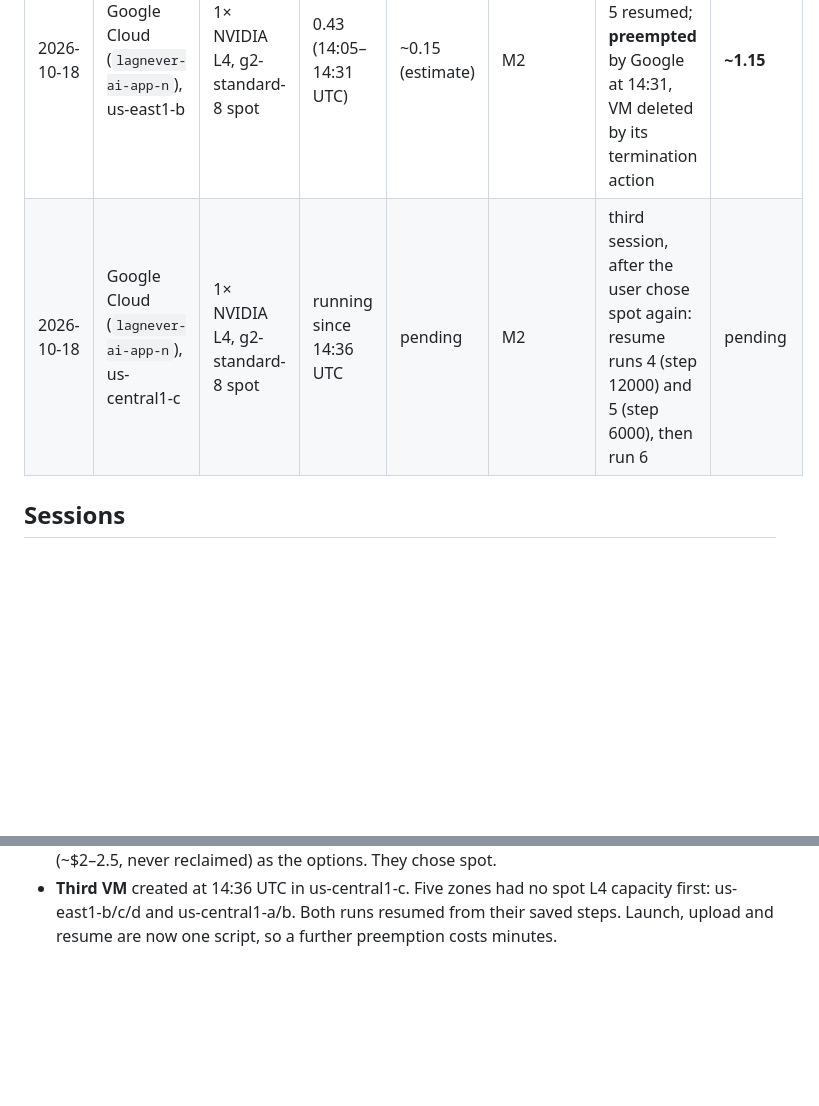
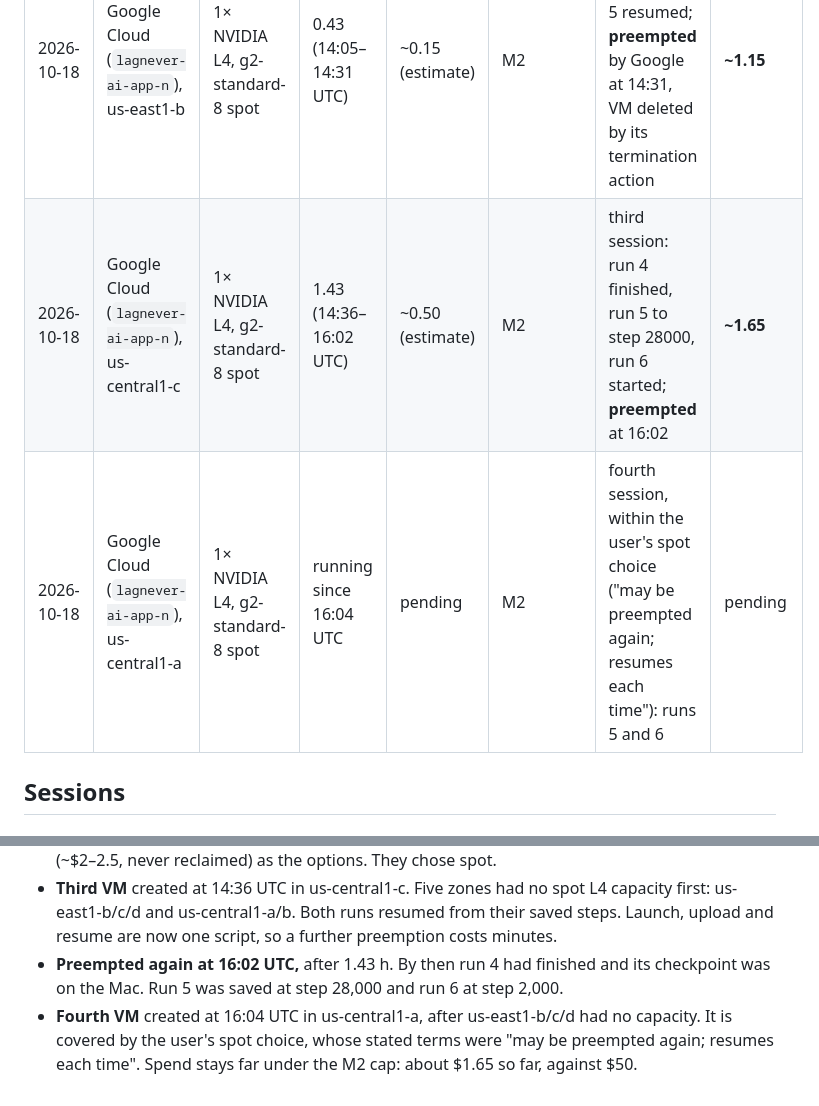
Before and after one commit to imranch345/Lagnever-3d-model, a Markdown page: docs/LEVEL_2B_SPEND.md, 2 parts joined by grey strips. GitHub-like rendering; blank space fills up the shorter version.

Commit message:
Level 2b spend: third session preempted at 16:02; fourth session resumes runs 5 and 6
Co-Authored-By: Claude Opus 5.5 <noreply@anthropic.com>

```diff
--- a/docs/LEVEL_2B_SPEND.md
+++ b/docs/LEVEL_2B_SPEND.md
@@ -10,7 +10,8 @@ provider's own billing figures. A cap is a hard stop.
 | – | – | – | – | 0.00 | – | nothing spent yet | **0.00** |
 | 2026-10-18 | Google Cloud (`lagnever-ai-app-n`), us-central1-a | 1× NVIDIA L4, g2-standard-8 spot | 2.83 (04:44–07:34 UTC) | ~1.00 (estimate; billing figure to replace it) | M2 | VM `lagnav-2b-m2`: benchmark and five training runs; deleted when the user paused | **~1.00** |
 | 2026-10-18 | Google Cloud (`lagnever-ai-app-n`), us-east1-b | 1× NVIDIA L4, g2-standard-8 spot | 0.43 (14:05–14:31 UTC) | ~0.15 (estimate) | M2 | second session: runs 4 and 5 resumed; **preempted** by Google at 14:31, VM deleted by its termination action | **~1.15** |
-| 2026-10-18 | Google Cloud (`lagnever-ai-app-n`), us-central1-c | 1× NVIDIA L4, g2-standard-8 spot | running since 14:36 UTC | pending | M2 | third session, after the user chose spot again: resume runs 4 (step 12000) and 5 (step 6000), then run 6 | pending |
+| 2026-10-18 | Google Cloud (`lagnever-ai-app-n`), us-central1-c | 1× NVIDIA L4, g2-standard-8 spot | 1.43 (14:36–16:02 UTC) | ~0.50 (estimate) | M2 | third session: run 4 finished, run 5 to step 28000, run 6 started; **preempted** at 16:02 | **~1.65** |
+| 2026-10-18 | Google Cloud (`lagnever-ai-app-n`), us-central1-a | 1× NVIDIA L4, g2-standard-8 spot | running since 16:04 UTC | pending | M2 | fourth session, within the user's spot choice ("may be preempted again; resumes each time"): runs 5 and 6 | pending |
 
 ## Sessions
 
@@ -51,3 +52,8 @@ provider's own billing figures. A cap is a hard stop.
 - **Third VM** created at 14:36 UTC in us-central1-c. Five zones had no spot L4 capacity
   first: us-east1-b/c/d and us-central1-a/b. Both runs resumed from their saved steps. Launch,
   upload and resume are now one script, so a further preemption costs minutes.
+- **Preempted again at 16:02 UTC,** after 1.43 h. By then run 4 had finished and its
+  checkpoint was on the Mac. Run 5 was saved at step 28,000 and run 6 at step 2,000.
+- **Fourth VM** created at 16:04 UTC in us-central1-a, after us-east1-b/c/d had no capacity.
+  It is covered by the user's spot choice, whose stated terms were "may be preempted again;
+  resumes each time". Spend stays far under the M2 cap: about $1.65 so far, against $50.
```
